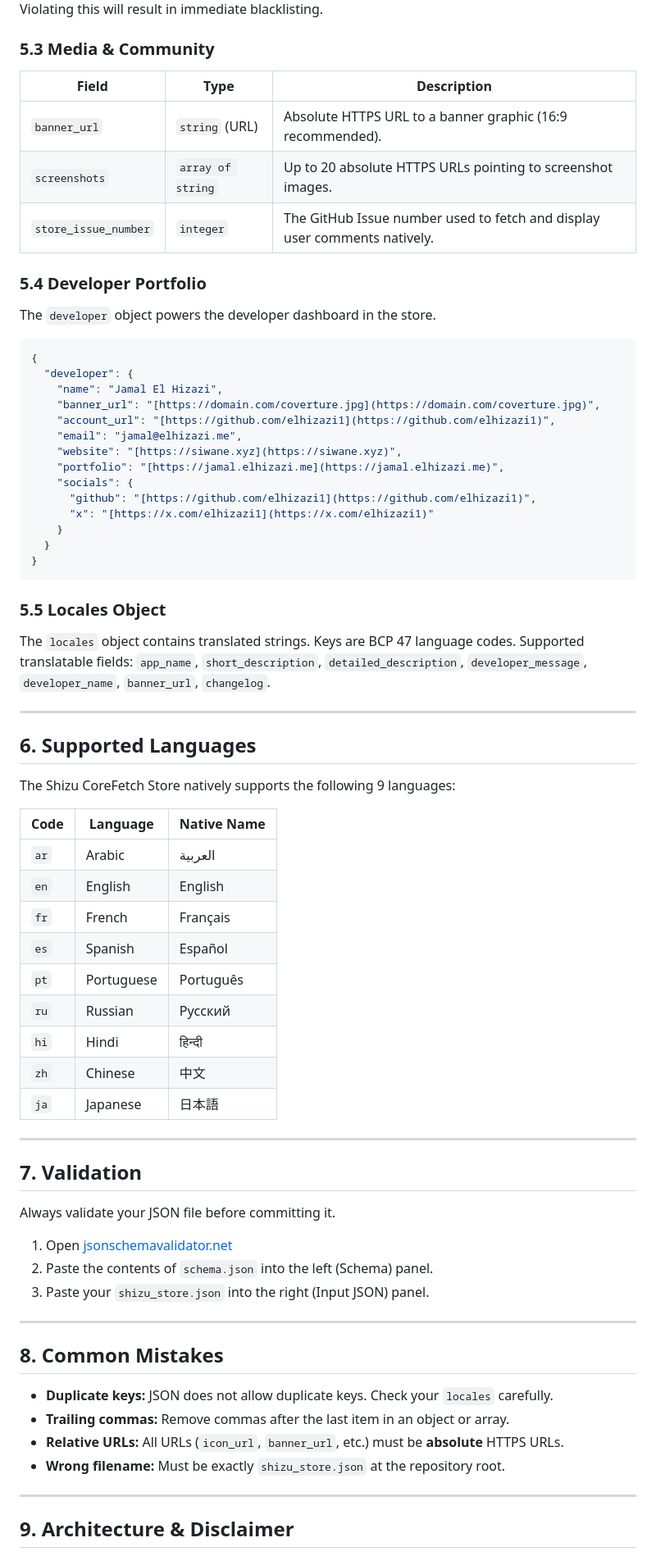
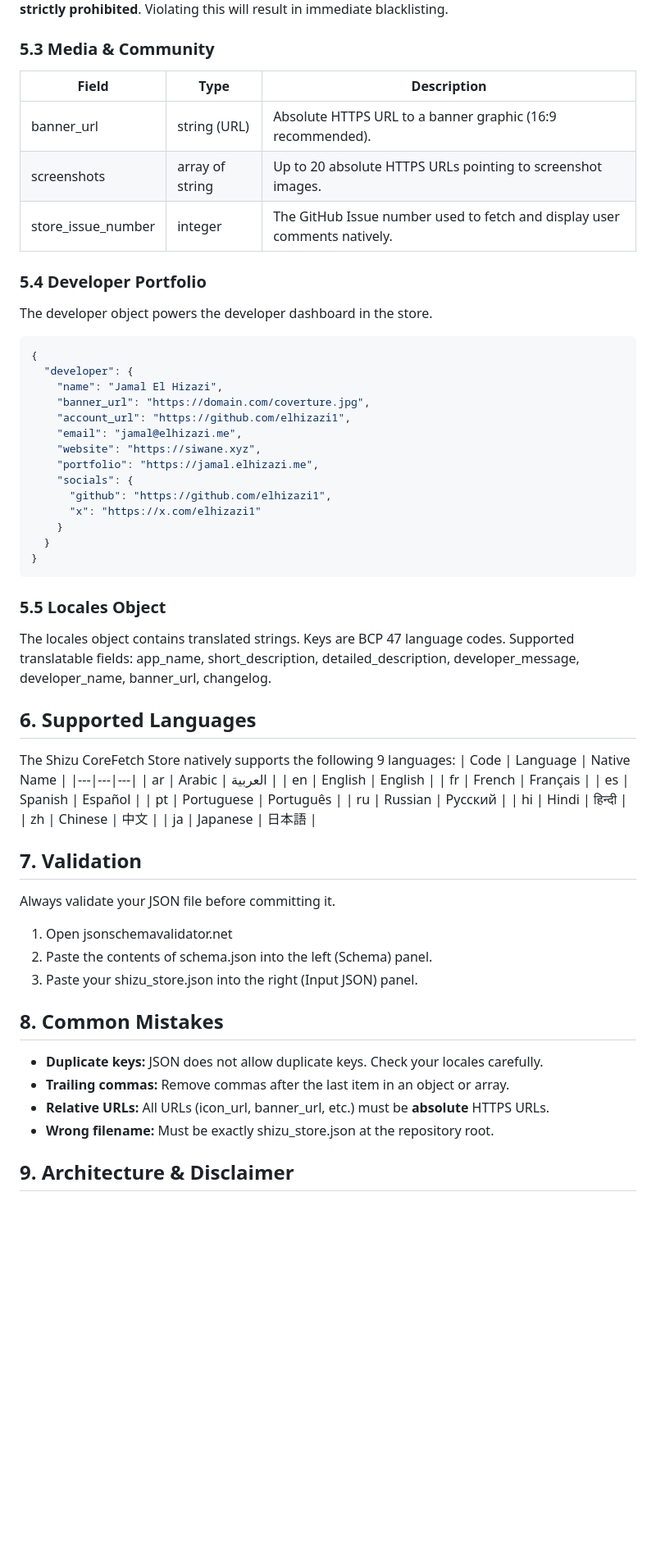
Before and after one commit to elhizazi1/shizu-store-docs, a Markdown page: README.md, the part around one of its changes. Shown at 82% size. Rendered like a GitHub page; blank space fills up the shorter version.

````diff
--- a/README.md
+++ b/README.md
@@ -109,76 +74,52 @@ Shizu CoreFetch empowers developers to display their own custom ads directly ins
 **Ad Policy:** Gambling, Alcohol, Drugs, Pornography, and Religious disparities are **strictly prohibited**. Violating this will result in immediate blacklisting.
-
 ### 5.3 Media & Community
-
 | Field | Type | Description |
 |---|---|---|
-| `banner_url` | `string` (URL) | Absolute HTTPS URL to a banner graphic (16:9 recommended). |
-| `screenshots` | `array of string`| Up to 20 absolute HTTPS URLs pointing to screenshot images. |
-| `store_issue_number` | `integer` | The GitHub Issue number used to fetch and display user comments natively. |
-
+| banner_url | string (URL) | Absolute HTTPS URL to a banner graphic (16:9 recommended). |
+| screenshots | array of string | Up to 20 absolute HTTPS URLs pointing to screenshot images. |
+| store_issue_number | integer | The GitHub Issue number used to fetch and display user comments natively. |
 ### 5.4 Developer Portfolio
-
-The `developer` object powers the developer dashboard in the store.
-
+The developer object powers the developer dashboard in the store.
 ```json
 {
   "developer": {
     "name": "Jamal El Hizazi",
-    "banner_url": "[https://domain.com/coverture.jpg](https://domain.com/coverture.jpg)",
-    "account_url": "[https://github.com/elhizazi1](https://github.com/elhizazi1)",
+    "banner_url": "https://domain.com/coverture.jpg",
+    "account_url": "https://github.com/elhizazi1",
     "email": "jamal@elhizazi.me",
-    "website": "[https://siwane.xyz](https://siwane.xyz)",
-    "portfolio": "[https://jamal.elhizazi.me](https://jamal.elhizazi.me)",
+    "website": "https://siwane.xyz",
+    "portfolio": "https://jamal.elhizazi.me",
     "socials": {
-      "github": "[https://github.com/elhizazi1](https://github.com/elhizazi1)",
-      "x": "[https://x.com/elhizazi1](https://x.com/elhizazi1)"
+      "github": "https://github.com/elhizazi1",
+      "x": "https://x.com/elhizazi1"
     }
   }
 }
 ```
-
 ### 5.5 Locales Object
-
-The `locales` object contains translated strings. Keys are BCP 47 language codes.
-Supported translatable fields: `app_name`, `short_description`, `detailed_description`, `developer_message`, `developer_name`, `banner_url`, `changelog`.
-
----
-
+The locales object contains translated strings. Keys are BCP 47 language codes.
+Supported translatable fields: app_name, short_description, detailed_description, developer_message, developer_name, banner_url, changelog.
 ## 6. Supported Languages
-
 The Shizu CoreFetch Store natively supports the following 9 languages:
-
 | Code | Language | Native Name |
-|------|----------|-------------|
-| `ar` | Arabic | العربية |
-| `en` | English | English |
-| `fr` | French | Français |
-| `es` | Spanish | Español |
-| `pt` | Portuguese | Português |
-| `ru` | Russian | Русский |
-| `hi` | Hindi | हिन्दी |
-| `zh` | Chinese | 中文 |
-| `ja` | Japanese | 日本語 |
-
----
-
+|---|---|---|
+| ar | Arabic | العربية |
+| en | English | English |
+| fr | French | Français |
+| es | Spanish | Español |
+| pt | Portuguese | Português |
+| ru | Russian | Русский |
+| hi | Hindi | हिन्दी |
+| zh | Chinese | 中文 |
+| ja | Japanese | 日本語 |
 ## 7. Validation
-
 Always validate your JSON file before committing it.
-
-1. Open [jsonschemavalidator.net](https://www.jsonschemavalidator.net)
-2. Paste the contents of `schema.json` into the left (Schema) panel.
-3. Paste your `shizu_store.json` into the right (Input JSON) panel.
-
----
-
+ 1. Open jsonschemavalidator.net
+ 2. Paste the contents of schema.json into the left (Schema) panel.
+ 3. Paste your shizu_store.json into the right (Input JSON) panel.
 ## 8. Common Mistakes
-
-- **Duplicate keys:** JSON does not allow duplicate keys. Check your `locales` carefully.
-- **Trailing commas:** Remove commas after the last item in an object or array.
-- **Relative URLs:** All URLs (`icon_url`, `banner_url`, etc.) must be **absolute** HTTPS URLs.
-- **Wrong filename:** Must be exactly `shizu_store.json` at the repository root.
-
----
-
+ * **Duplicate keys:** JSON does not allow duplicate keys. Check your locales carefully.
+ * **Trailing commas:** Remove commas after the last item in an object or array.
+ * **Relative URLs:** All URLs (icon_url, banner_url, etc.) must be **absolute** HTTPS URLs.
+ * **Wrong filename:** Must be exactly shizu_store.json at the repository root.
 ## 9. Architecture & Disclaimer
````
Also changed, not shown: other parts of README.md (+65 -114 lines).
